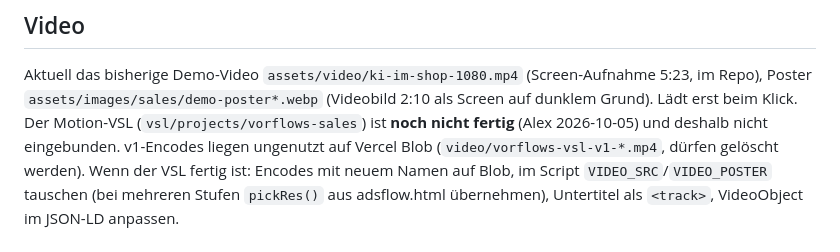
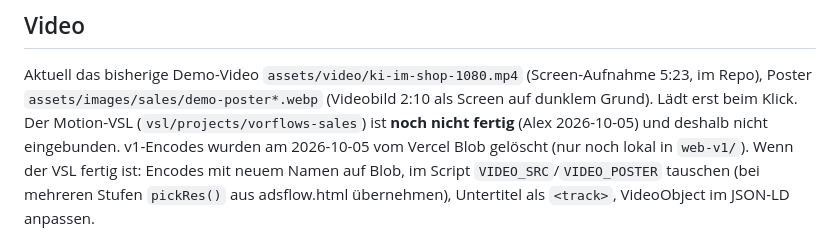
Before and after one commit to adolution/vorflows, a Markdown page: .agents/sales-page.md, the part around the change. Drawn GitHub-style.

Commit message:
docs(sales): VSL-v1-Videos vom Blob gelöscht
Co-Authored-By: Claude Opus 5.5 <noreply@anthropic.com>

```diff
--- a/.agents/sales-page.md
+++ b/.agents/sales-page.md
@@ -46,7 +46,7 @@ Webinar-Bonus (Schulung + Setup-Call) steht als Kasten in der Angebotskarte und
 Aktuell das bisherige Demo-Video `assets/video/ki-im-shop-1080.mp4` (Screen-Aufnahme 5:23, im Repo), Poster
 `assets/images/sales/demo-poster*.webp` (Videobild 2:10 als Screen auf dunklem Grund). Lädt erst beim Klick.
 Der Motion-VSL (`vsl/projects/vorflows-sales`) ist **noch nicht fertig** (Alex 2026-10-05) und deshalb nicht eingebunden.
-v1-Encodes liegen ungenutzt auf Vercel Blob (`video/vorflows-vsl-v1-*.mp4`, dürfen gelöscht werden).
+v1-Encodes wurden am 2026-10-05 vom Vercel Blob gelöscht (nur noch lokal in `web-v1/`).
 Wenn der VSL fertig ist: Encodes mit neuem Namen auf Blob, im Script `VIDEO_SRC`/`VIDEO_POSTER` tauschen
 (bei mehreren Stufen `pickRes()` aus adsflow.html übernehmen), Untertitel als `<track>`, VideoObject im JSON-LD anpassen.
 
```
